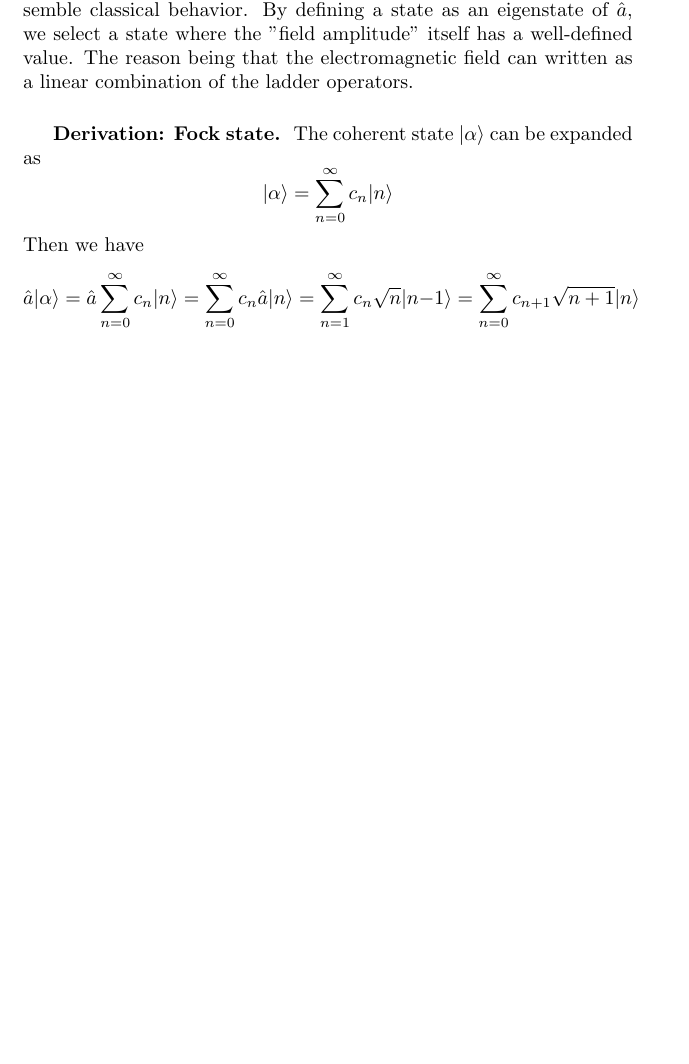
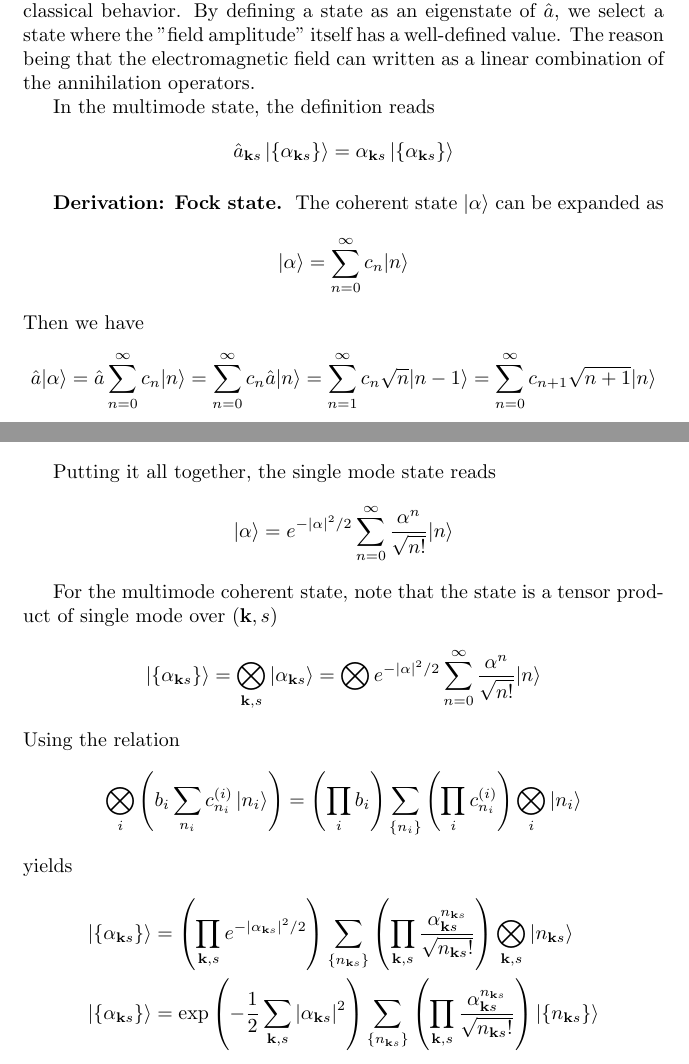
Before and after one commit to JohanesFaustus/Electrodynamics, a LaTeX thesis (Main.tex, which reads Ch/Electrodynamics/SecondQuatization/SQ.tex): part of page 95 of 160 before the commit and two parts of pages 113 and 114 of 191 after it, the two joined at a grey line, cut so that both start at the same text, the shorter picture padded with empty space. Compiled offline with pdfLaTeX.

Commit message:
added multimode coherent state

```diff
--- a/Ch/Electrodynamics/SecondQuatization/SQ.tex
+++ b/Ch/Electrodynamics/SecondQuatization/SQ.tex
@@ -561,7 +561,12 @@ $|\alpha\rangle$ does not have a fixed number of photons, i.e. it is not an eige
 \end{equation*}
 The definition is chosen to make the quantum state most closely resemble classical behavior.
 By defining a state as an eigenstate of $\hat{a}$, we select a state where the "field amplitude" itself has a well-defined value.
-The reason being that the electromagnetic field can written as a linear combination of the ladder operators.
+The reason being that the electromagnetic field can written as a linear combination of the annihilation operators.
+
+In the multimode state, the definition reads
+\begin{equation*}
+  \hat{a}_{\mathbf{k }s} \ket{\left\{ \alpha_{\mathbf{k }s} \right\} }=\alpha_{\mathbf{k }s} \ket{\left\{ \alpha_{\mathbf{k }s} \right\} }
+\end{equation*}
 
 \subsubsection{Derivation: Fock state.}
 The coherent state $|\alpha\rangle$ can be expanded as
@@ -601,9 +606,34 @@ Substituting back
   |\alpha\rangle = \sum_{n=0}^{\infty} c_0 \frac{\alpha^n}{\sqrt{n!}} |n\rangle ,
-\]
+\end{equation*}
 where the parameter $c_0$ is fixed by the normalization
+\begin{equation*}
+  \langle \alpha | \alpha \rangle = |c_0|^2 \sum_{n=0}^{\infty} \frac{\alpha^{2n}}{n!} = |c_0|^2 e^{|\alpha|^2}\implies c_0 = e^{-|\alpha|^2/2}
+\end{equation*}
 
-\[
-  \langle \alpha | \alpha \rangle = |c_0|^2 \sum_{n=0}^{\infty} \frac{\alpha^{2n}}{n!} = |c_0|^2 e^{|\alpha|^2}\implies c_0 = e^{-|\alpha|^2/2} ,
-\]
+Putting it all together, the single mode state reads
+\begin{equation*}
+  |\alpha\rangle = e^{-|\alpha|^2/2} \sum_{n=0}^{\infty} \frac{\alpha^n}{\sqrt{n!}} |n\rangle
+\end{equation*}
+
+For the multimode coherent state, note that the state is a tensor product of single mode over $(\mathbf{k},s)$
+\begin{equation*}
+  \ket{\left\{ \alpha_{\mathbf{k }s} \right\} } = \bigotimes_{\mathbf{k},s} \ket{\alpha_{\mathbf{k }s}}=
+  \bigotimes e^{-|\alpha|^2/2} \sum_{n=0}^{\infty} \frac{\alpha^n}{\sqrt{n!}} |n\rangle
+\end{equation*}
+Using the relation
+\begin{equation*}
+  \bigotimes_i \left(b_i \sum_{n_i } c_{n_i }^{(i )}\ket{n_i}  \right)
+  =
+  \left( \prod_i b_i \right) \sum_{\left\{ n_i  \right\} }\left( \prod_i  c_{n_i} ^{(i)}\right)  \bigotimes_i \ket{n_i}
+\end{equation*}
+yields
+\begin{align*}
+  \ket{\left\{ \alpha_{\mathbf{k }s} \right\} }
+   & =
+  \left( \prod_{\mathbf{k},s} e^{-|\alpha_{\mathbf{k }s}|^2/2} \right) \sum_{\{n_{\mathbf{k }s}\}} \left( \prod_{\mathbf{k},s} \frac{\alpha_{\mathbf{k }s}^{n_{\mathbf{k }s}}}{\sqrt{n_{\mathbf{k }s}!}} \right) \bigotimes_{\mathbf{k },s}|n_{\mathbf{k }s}\rangle \\
+  | \{ \alpha_{\mathbf{k }s} \} \rangle
+   & =
+  \exp\left(-\frac{1}{2} \sum_{\mathbf{k},s} |\alpha_{\mathbf{k }s}|^2\right) \sum_{\{ n_{\mathbf{k }s} \}} \left( \prod_{\mathbf{k},s} \frac{\alpha_{\mathbf{k }s}^{n_{\mathbf{k }s}}}{\sqrt{n_{\mathbf{k }s}!}} \right) \ket{\{ n_{\mathbf{k }s} \}}
+\end{align*}
 
 \end{document}
```
Also changed, not shown: Main.tex (+13 -1 lines), Ch/Electrodynamics/SecondQuatization/SQ.tex (6 more changed lines).
